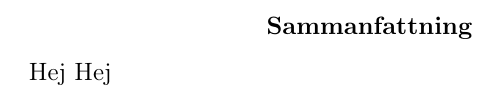
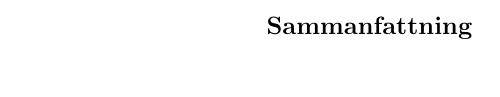
Before and after one commit to marcell-ziegler/gymnasiearbete, a LaTeX paper (main.tex, which reads chapters/abstract.tex): part of page 3 of 3, cut so that both start at the same text. Compiled offline with pdfLaTeX.

Commit message:
Revert "Hej Hej"
This reverts commit fa648be4e68ffe415596f78112ca82c09386b74c.

```diff
--- a/chapters/abstract.tex
+++ b/chapters/abstract.tex
@@ -1,3 +1,3 @@
 \begin{abstract}
-    Hej Hej
+
 \end{abstract}
```
Also changed, not shown: 1 other file.
